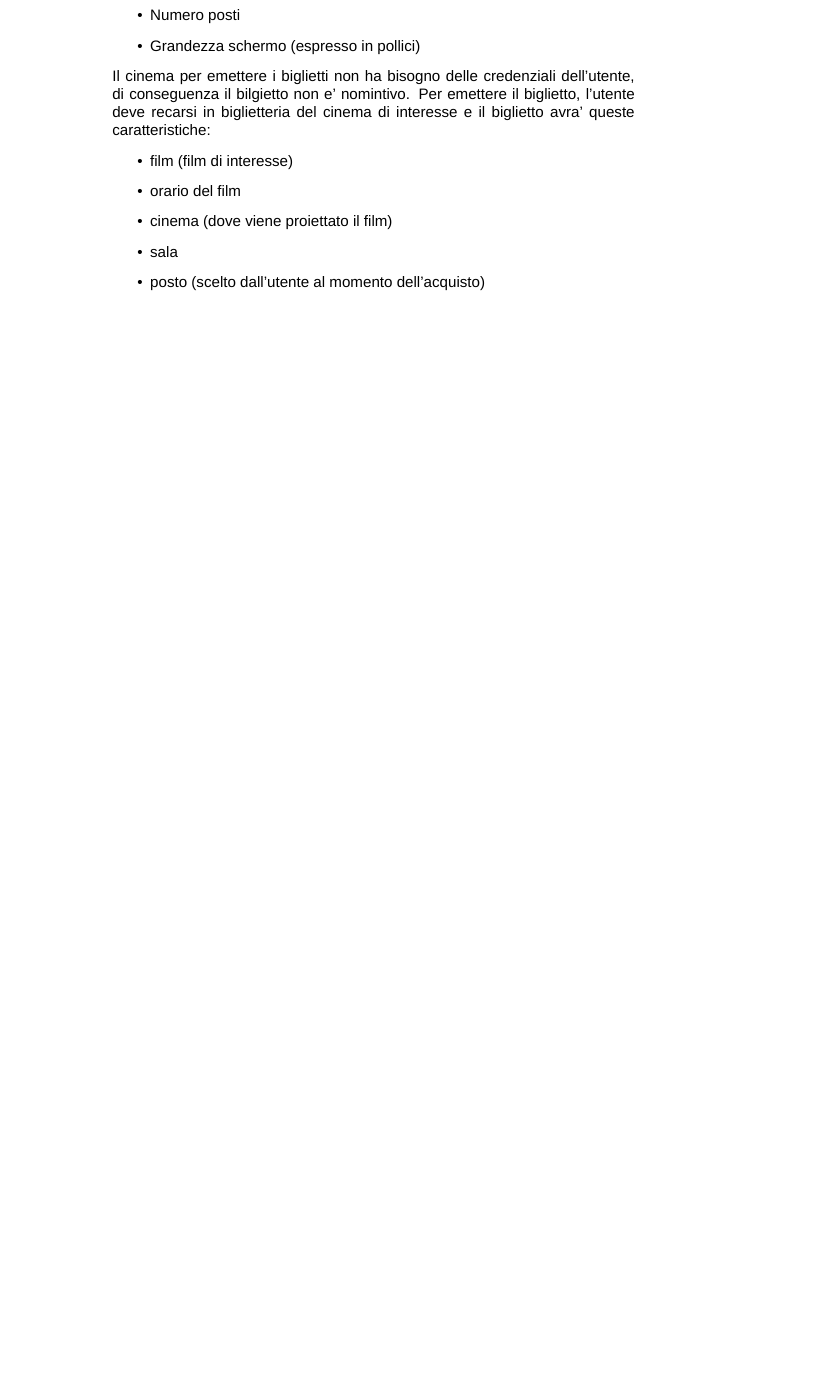
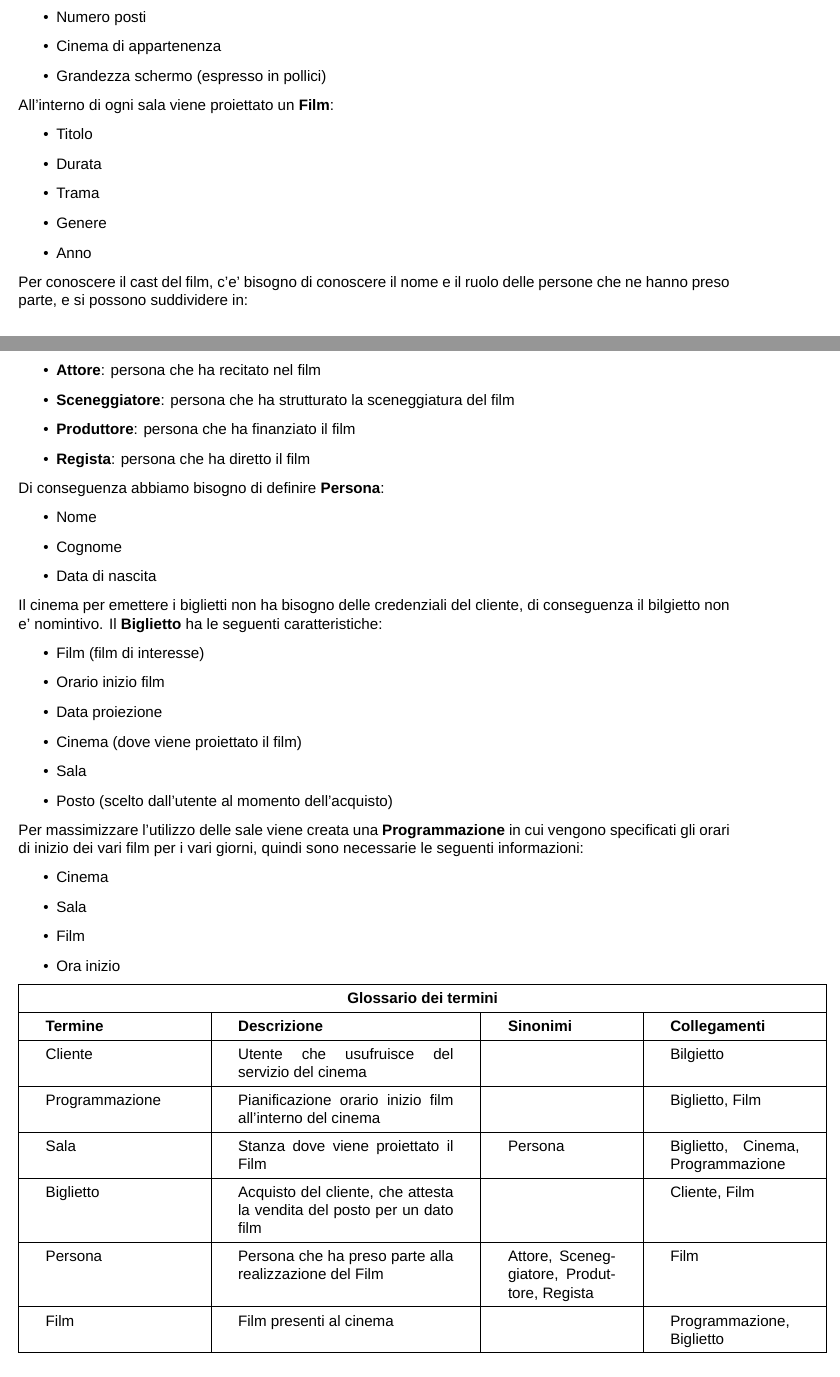
Before and after one commit to ToldoDM/UDBP, a LaTeX document (Udbp.tex): part of page 2 of 2 before the commit and two parts of pages 1 and 2 of 2 after it, the two joined at a grey line, cut so that both start at the same text, the shorter picture padded with empty space. Compiled offline with XeLaTeX; a missing font is replaced by an installed copy or a similar font.

Commit message:
aggiunto glossario dei termini

```diff
--- a/Udbp.tex
+++ b/Udbp.tex
@@ -1,5 +1,8 @@
 \documentclass[10pt]{article}
 
+\usepackage[margin=1in]{geometry}
+\setlength{\tabcolsep}{18pt}
+\renewcommand{\arraystretch}{1.5}
 \usepackage{fontspec}
 \setmainfont{Arial}
 
@@ -31,16 +34,59 @@
 	\begin{itemize}
 		\item Numero sala (univoco all'interno del cinema)
 		\item Numero posti
+		\item Cinema di appartenenza
 		\item Grandezza schermo (espresso in pollici)
 	\end{itemize}
-	Il cinema per emettere i biglietti non ha bisogno delle credenziali dell'utente, di conseguenza il bilgietto non e' nomintivo. Per emettere il biglietto, l'utente deve recarsi in biglietteria del cinema di interesse e il biglietto avra' queste caratteristiche:
+	All'interno di ogni sala viene proiettato un {\bf Film}:
 	\begin{itemize}
-		\item film (film di interesse)
-		\item orario del film
-		\item cinema (dove viene proiettato il film)
-		\item sala
-		\item posto (scelto dall'utente al momento dell'acquisto)
+		\item Titolo
+		\item Durata
+		\item Trama
+		\item Genere
+		\item Anno
 	\end{itemize}
+	Per conoscere il cast del film, c'e' bisogno di conoscere il nome e il ruolo delle persone che ne hanno preso parte, e si possono suddividere in:
+	\begin{itemize}
+		\item {\bf Attore}: persona che ha recitato nel film
+		\item {\bf Sceneggiatore}: persona che ha strutturato la sceneggiatura del film
+		\item {\bf Produttore}: persona che ha finanziato il film
+		\item {\bf Regista}: persona che ha diretto il film
+	\end{itemize}
+	Di conseguenza abbiamo bisogno di definire {\bf Persona}:
+	\begin{itemize}
+		\item Nome
+		\item Cognome
+		\item Data di nascita
+	\end{itemize}
+	Il cinema per emettere i biglietti non ha bisogno delle credenziali del cliente, di conseguenza il bilgietto non e' nomintivo. Il {\bf Biglietto} ha le seguenti caratteristiche:
+	\begin{itemize}
+		\item Film (film di interesse)
+		\item Orario inizio film
+		\item Data proiezione
+		\item Cinema (dove viene proiettato il film)
+		\item Sala
+		\item Posto (scelto dall'utente al momento dell'acquisto)
+	\end{itemize}
+ 	Per massimizzare l'utilizzo delle sale viene creata una \textbf{Programmazione} in cui vengono specificati gli orari di inizio dei vari film per i vari giorni, quindi sono necessarie le seguenti informazioni:
+ 	\begin{itemize}
+ 		\item Cinema
+ 		\item Sala
+ 		\item Film
+ 		\item Ora inizio
+ 	\end{itemize}
+ 	\begin{tabular}{ |p{3.2cm}|p{5cm}|p{2.5cm}|p{3cm}|  }
+ 		\hline
+ 		\multicolumn{4}{|c|}{\textbf{Glossario dei termini}} \\
+ 		\hline
+ 		\textbf{Termine} & \textbf{Descrizione} & \textbf{Sinonimi} & \textbf{Collegamenti} \\
+ 		\hline
+ 			Cliente                                & Utente che usufruisce del servizio del cinema                          &                                                                                      & Bilgietto                                                                   \\ \hline
+ 		Programmazione                         & Pianificazione orario inizio film all'interno del cinema                &                                                                                      & Biglietto, Film                                                             \\ \hline
+ 		Sala                                   & Stanza dove viene proiettato il Film                                    &                               Persona                                                       & Biglietto, Cinema, Programmazione \\ \hline
+ 		Biglietto                              & Acquisto del cliente, che attesta la vendita del posto per un dato film &                                                                                      & Cliente, Film                                                               \\ \hline
+ 		Persona                                & Persona che ha preso parte alla realizzazione del Film                  & Attore, Sceneggiatore, Produttore, Regista & Film                                                                        \\ \hline
+ 		Film                                   & Film presenti al cinema                                                 &                                                                                      & Programmazione, Biglietto        \\ \hline
+ 	\end{tabular}
 
 
 
```
Also changed, not shown: Udbp.tex (6 more changed lines).
